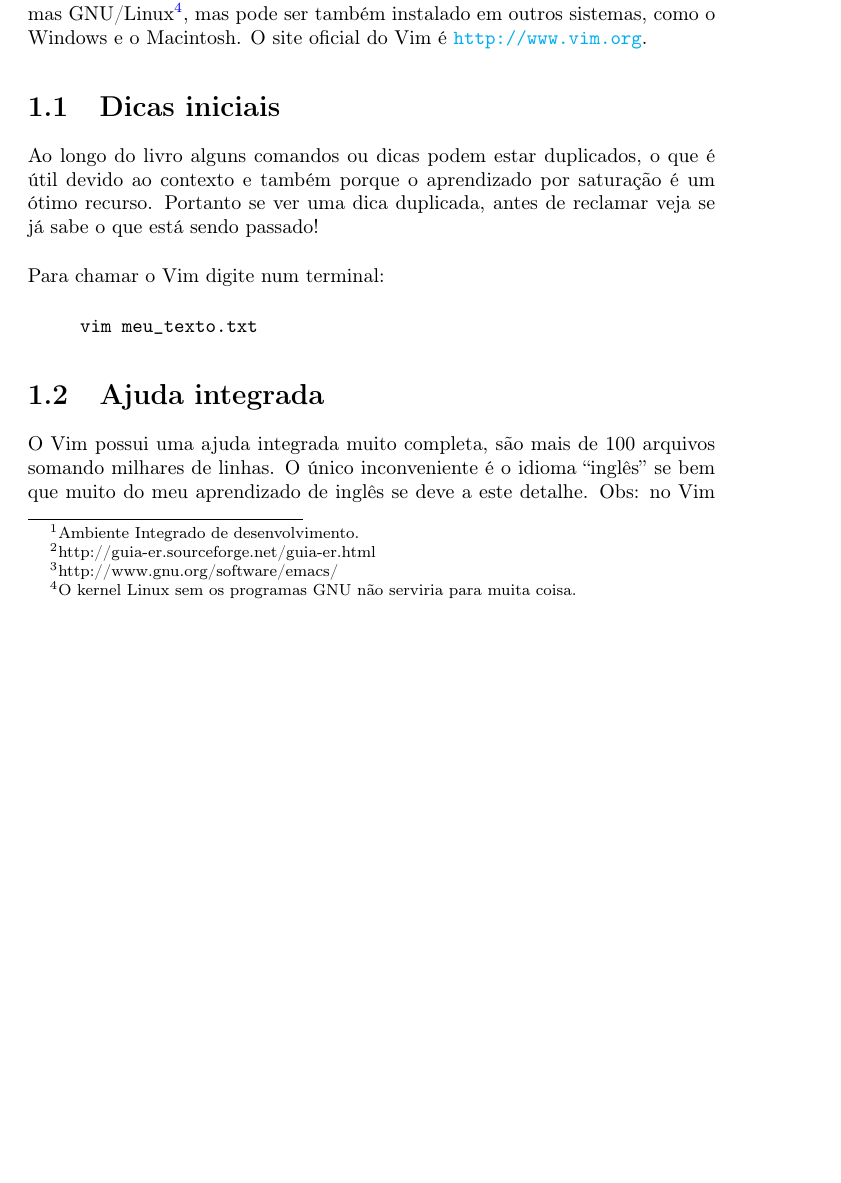
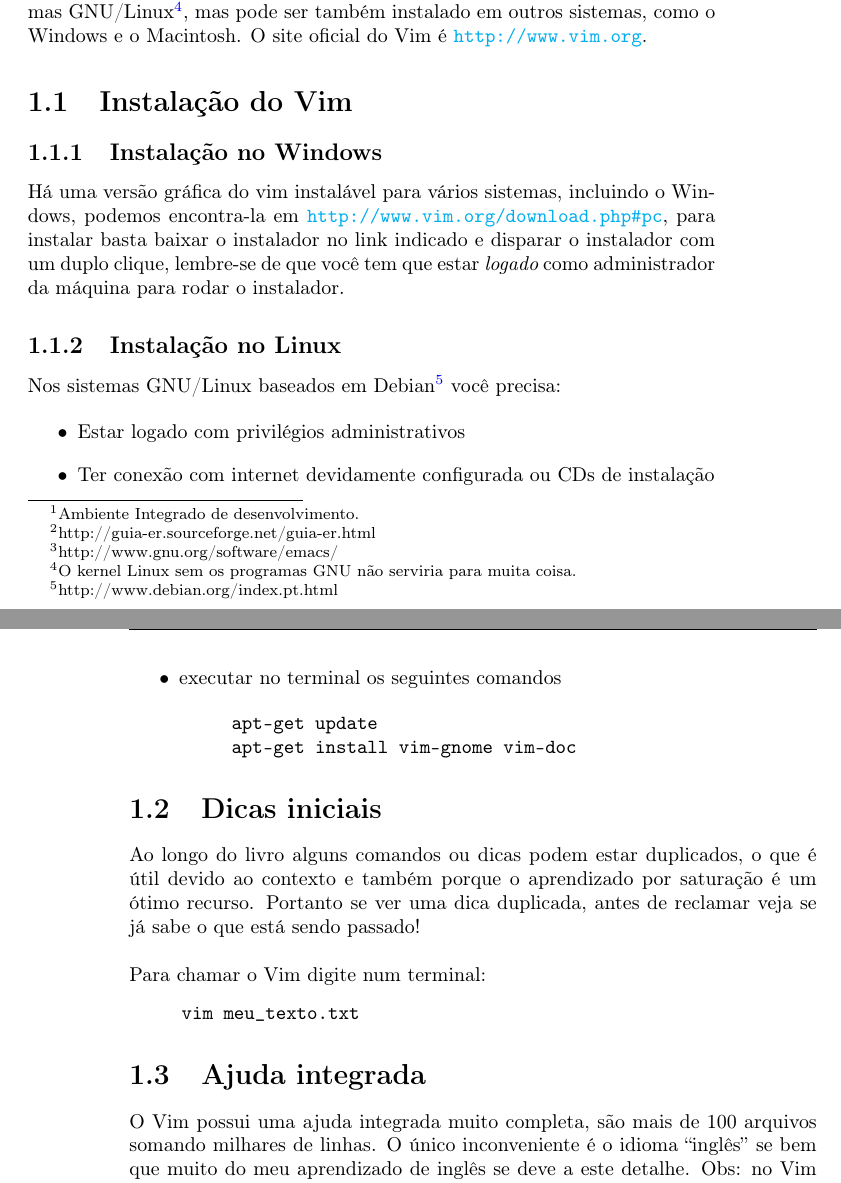
Before and after one commit to voyeg3r/vimbook, a LaTeX thesis (src/vimbook.tex): part of page 7 of 79 before the commit and two parts of pages 7 and 8 of 79 after it, the two joined at a grey line, cut so that both start at the same text, the shorter picture padded with empty space. Compiled offline with pdfLaTeX.

Commit message:
Adição da seção sobre instalação do Gvim

```diff
--- a/src/vimbook.tex
+++ b/src/vimbook.tex
@@ -137,6 +137,30 @@ nos sistemas GNU/Linux\footnote{O kernel Linux sem os programas GNU não
 serviria para muita coisa.}, mas pode ser também instalado em outros sistemas,
 como o Windows e o Macintosh.  O site oficial do Vim é \url{http://www.vim.org}.
 
+\section{Instalação do Vim}
+\subsection{Instalação no Windows}
+
+Há uma versão gráfica do vim instalável para vários sistemas, incluindo o Windows,
+podemos encontra-la em \url{http://www.vim.org/download.php#pc}, para instalar basta
+baixar o instalador no link indicado e disparar o instalador com um duplo clique, lembre-se
+de que você tem que estar {\em logado} como administrador da máquina para rodar o instalador.
+
+\subsection{Instalação no Linux}
+
+Nos sistemas GNU/Linux baseados em Debian\footnote{http://www.debian.org/index.pt.html}
+você precisa:
+
+\begin{itemize}
+\item Estar logado com privilégios administrativos
+\item Ter conexão com internet devidamente configurada ou CDs de instalação
+\item executar no terminal os seguintes comandos
+
+\begin{verbatim}
+     apt-get update
+     apt-get install vim-gnome vim-doc
+\end{verbatim}
+
+\end{itemize}
 
 \section{Dicas iniciais}\label{Dicas iniciais}
 
```
